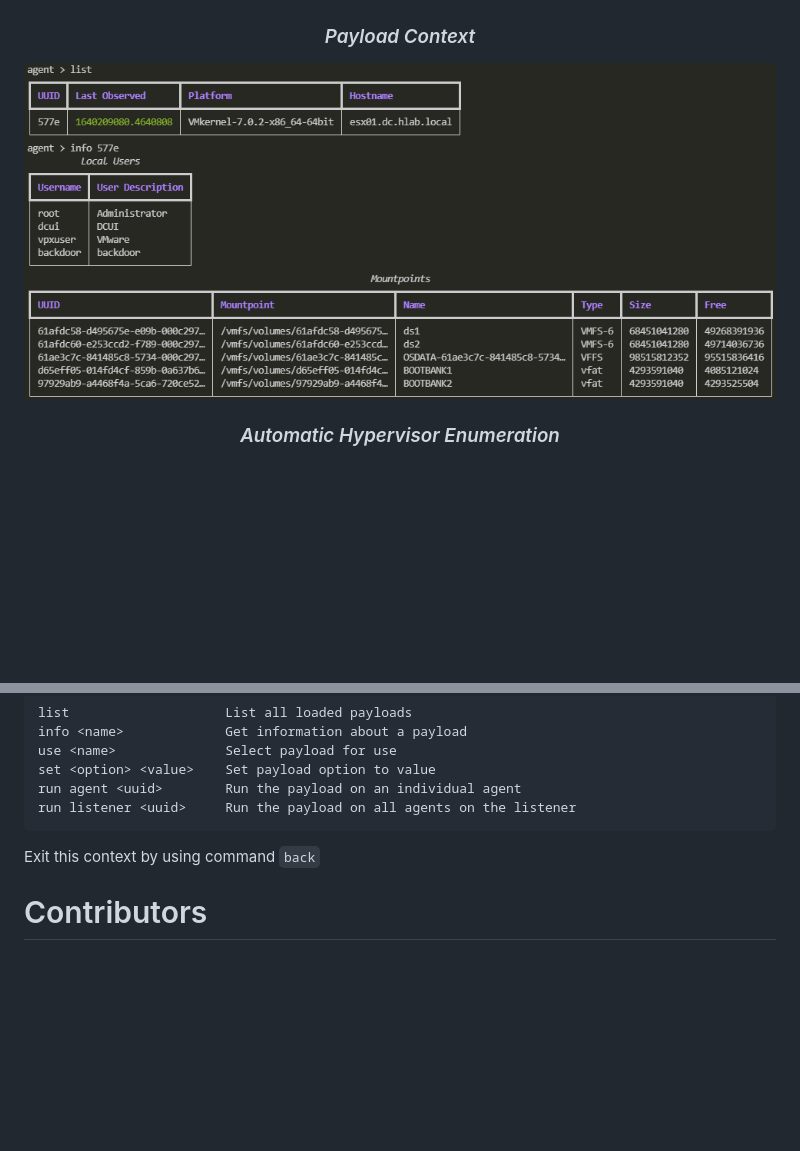
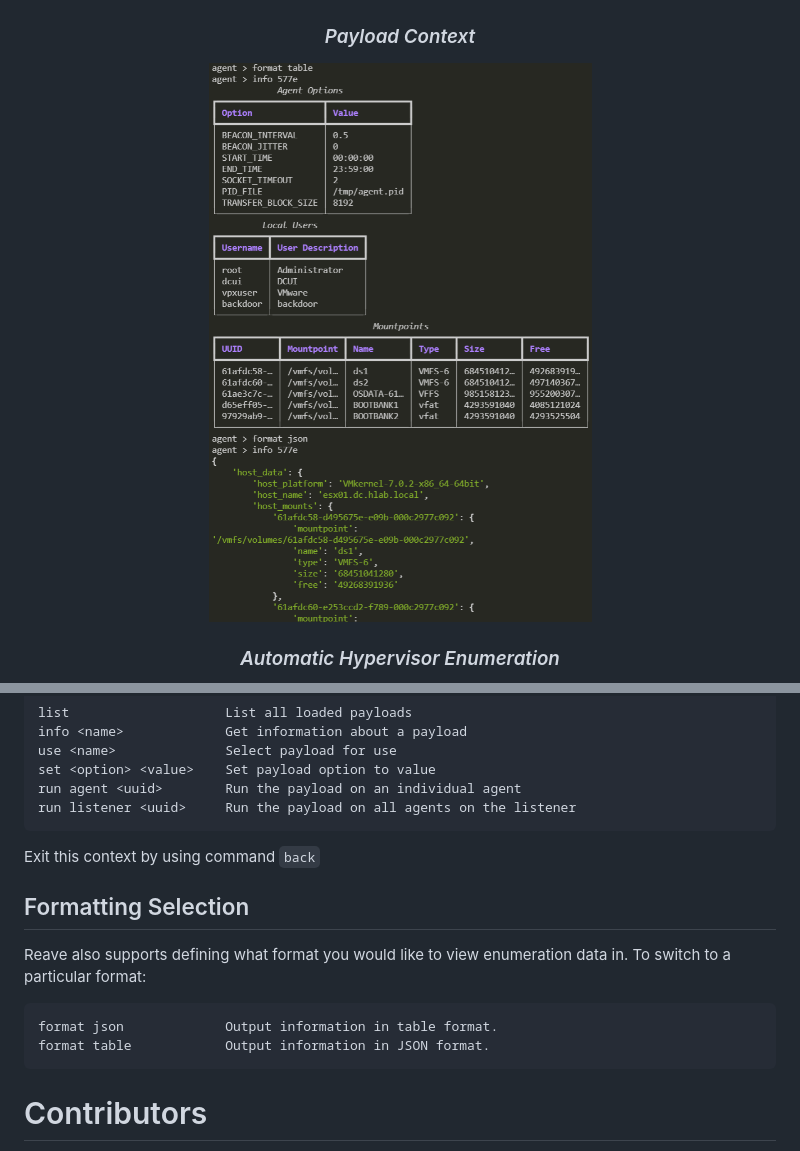
Before and after one commit to Psmths/reave, a Markdown page: README.md, 2 parts joined by grey strips. Rendered like a GitHub page; pictures changed too: doc/agent_autoenum.PNG (deleted), doc/agent_info.png (added); blank space fills up the shorter version.

Commit message:
json output format

````diff
--- a/README.md
+++ b/README.md
@@ -41,6 +41,6 @@ The goal of Reave is to provide a framework one can leverage to automate and exp
 <h3 align="center"><i>Payload Context</i></h3>
 
 <p align="center">
-  <img src="doc/agent_autoenum.PNG">
+  <img src="doc/agent_info.png">
 </p>
 <h3 align="center"><i>Automatic Hypervisor Enumeration</i></h3>
@@ -117,6 +122,15 @@ run listener <uuid>     Run the payload on all agents on the listener
 
 Exit this context by using command `back`
 
+## Formatting Selection
+
+Reave also supports defining what format you would like to view enumeration data in. To switch to a particular format:
+
+```
+format json             Output information in table format.
+format table            Output information in JSON format.
+```
+
 # Contributors
 
   - [desultory](https://github.com/desultory)
````
Also changed, not shown: other parts of README.md (+5 -0 lines), doc/agent_list.png (added), 2 other files.
